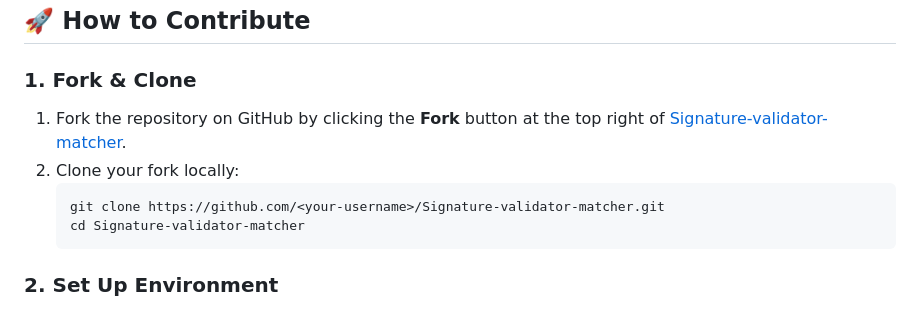
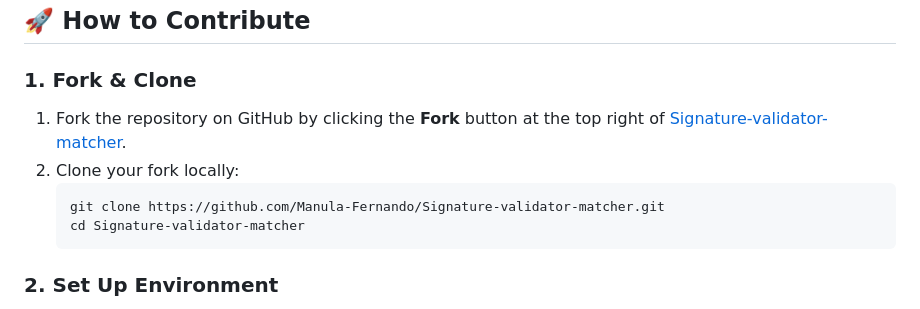
Before and after one commit to Manula-Fernando/Signature-validator-matcher, a Markdown page: CONTRIBUTING.md, the part around one of its changes. GitHub-like rendering.

````diff
--- a/CONTRIBUTING.md
+++ b/CONTRIBUTING.md
@@ -16,6 +16,6 @@ If you find this project useful, please consider giving it a **Star ⭐** on Git
 2. Clone your fork locally:
    ```bash
-   git clone https://github.com/<your-username>/Signature-validator-matcher.git
+   git clone https://github.com/Manula-Fernando/Signature-validator-matcher.git
    cd Signature-validator-matcher
    ```
 
````
Also changed, not shown: other parts of CONTRIBUTING.md (+1 -1 lines), README.md (+3 -3 lines).
